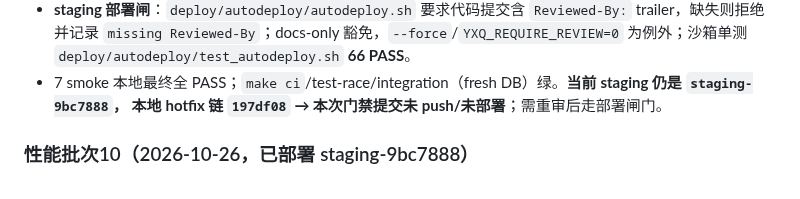
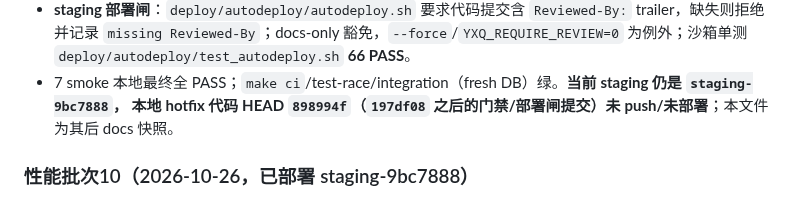
Before and after one commit to 7310C7310C/yixianqian, a Markdown page: docs/STATUS.md, the part around the change. GitHub-like rendering.

Commit message:
文档：记录批次10 门禁收口代码 HEAD 898994f
Docs: docs/STATUS.md docs/reference/REFERENCE.md

Reviewed-By: reviewer

```diff
--- a/docs/STATUS.md
+++ b/docs/STATUS.md
@@ -367,7 +367,7 @@ M6 进入条件：上述验收项完成，`docs/product-spec.md` 有证据地签
   `missing Reviewed-By`；docs-only 豁免，`--force`/`YXQ_REQUIRE_REVIEW=0` 为例外；沙箱单测
   `deploy/autodeploy/test_autodeploy.sh` **66 PASS**。
 - 7 smoke 本地最终全 PASS；`make ci`/test-race/integration（fresh DB）绿。**当前 staging 仍是 `staging-9bc7888`，
-  本地 hotfix 链 `197df08` → 本次门禁提交未 push/未部署**；需重审后走部署闸门。
+  本地 hotfix 代码 HEAD `898994f`（`197df08` 之后的门禁/部署闸提交）未 push/未部署**；本文件为其后 docs 快照。
 
 ### 性能批次10（2026-10-26，已部署 staging-9bc7888）
 
```
